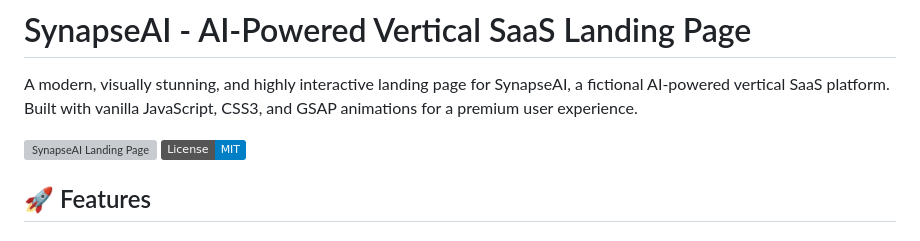
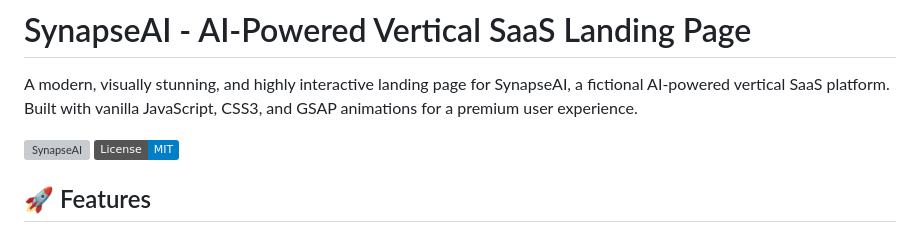
Before and after one commit to danishhly/SynapseAI, a Markdown page: README.md, the part around the change. Rendered like a GitHub page; badges without logos; grey boxes are pictures that could not be loaded.

Commit message:
Update image alt text in README

```diff
--- a/README.md
+++ b/README.md
@@ -2,7 +2,7 @@
 
 A modern, visually stunning, and highly interactive landing page for SynapseAI, a fictional AI-powered vertical SaaS platform. Built with vanilla JavaScript, CSS3, and GSAP animations for a premium user experience.
 
-![SynapseAI Landing Page](https://synapseaico.netlify.app/)
+![SynapseAI](https://synapseaico.netlify.app/)
 ![License](https://img.shields.io/badge/License-MIT-blue)
 
 ## 🚀 Features
```
